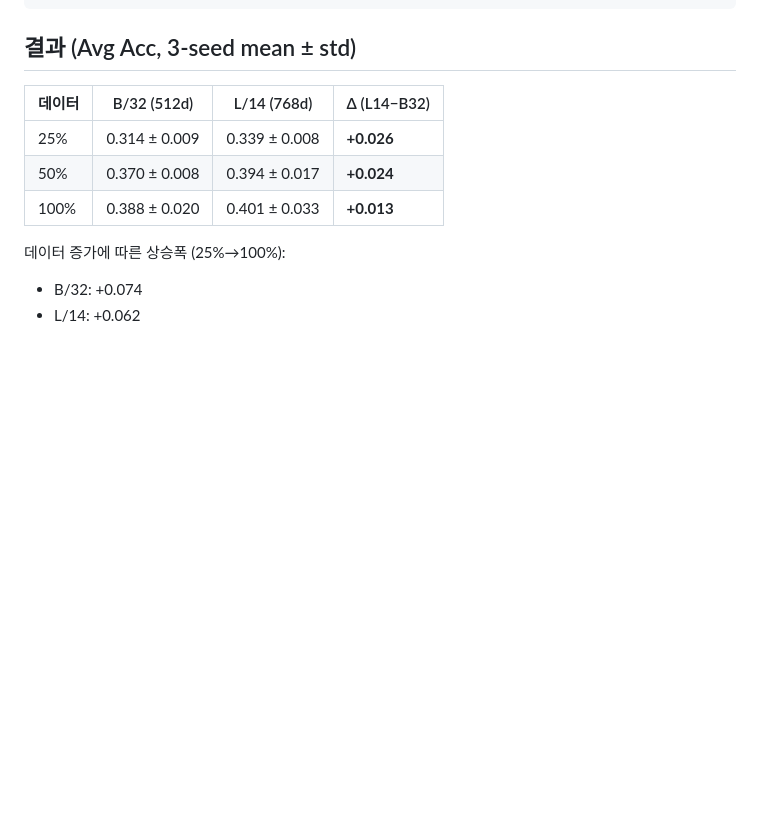
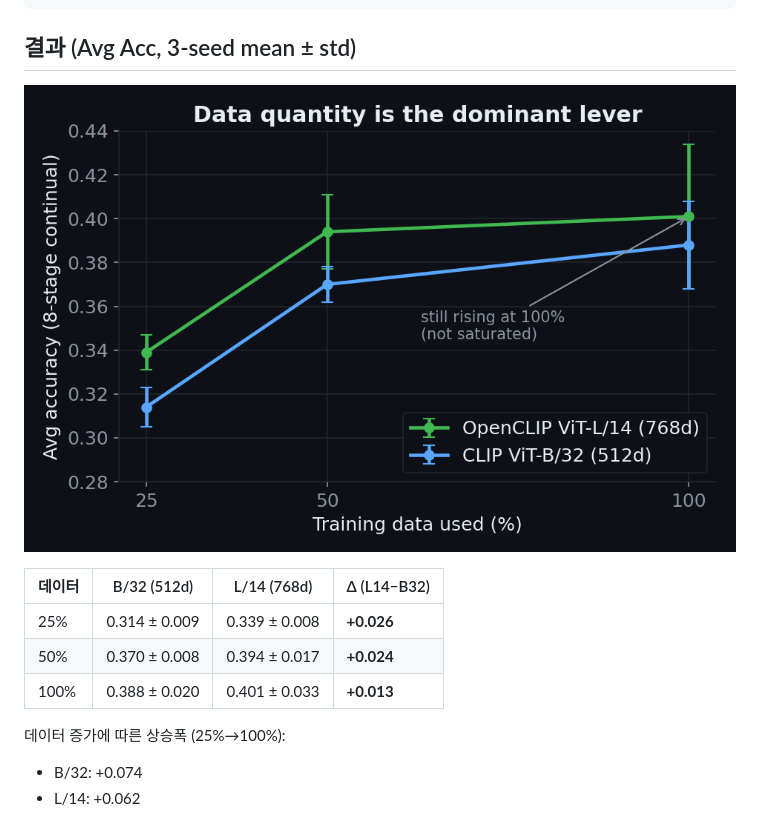
Before and after one commit to STkangyh/coad-mini, a Markdown page: reports/data_scale_result.md, the part around the change. GitHub-like rendering; pictures changed too: docs/assets/fig_data_scale.png (added); blank space fills up the shorter version.

````diff
--- a/reports/data_scale_result.md
+++ b/reports/data_scale_result.md
@@ -17,6 +17,8 @@ fractions = 0.25, 0.5, 1.0
 ```
 
 ## 결과 (Avg Acc, 3-seed mean ± std)
+
+![Data-scaling curve](../docs/assets/fig_data_scale.png)
 
 | 데이터 | B/32 (512d) | L/14 (768d) | Δ (L14−B32) |
 |---|---|---|---|
````
Also changed, not shown: README.md (+3 -0 lines), docs/assets/fig_levers.png (added), 2 other files.
